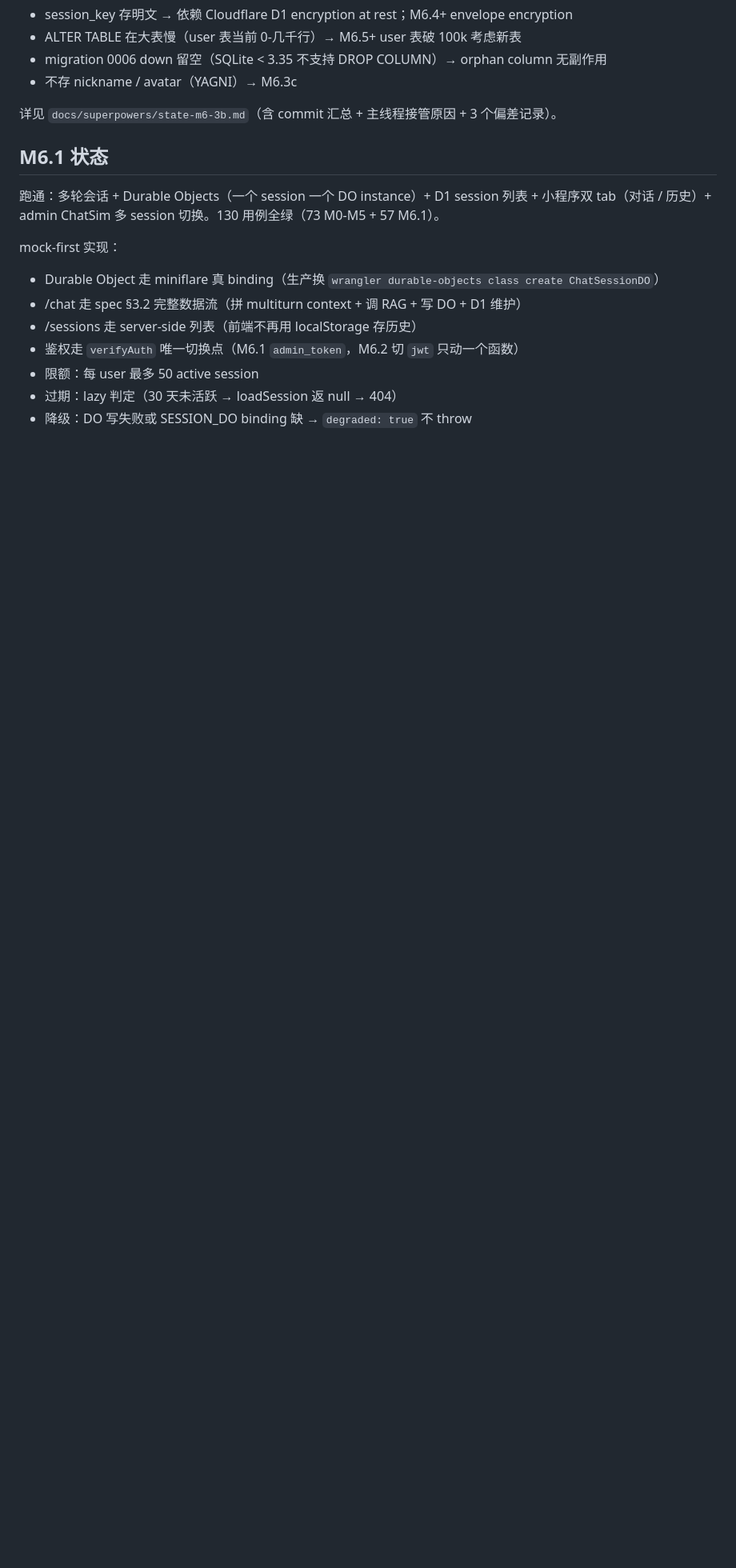
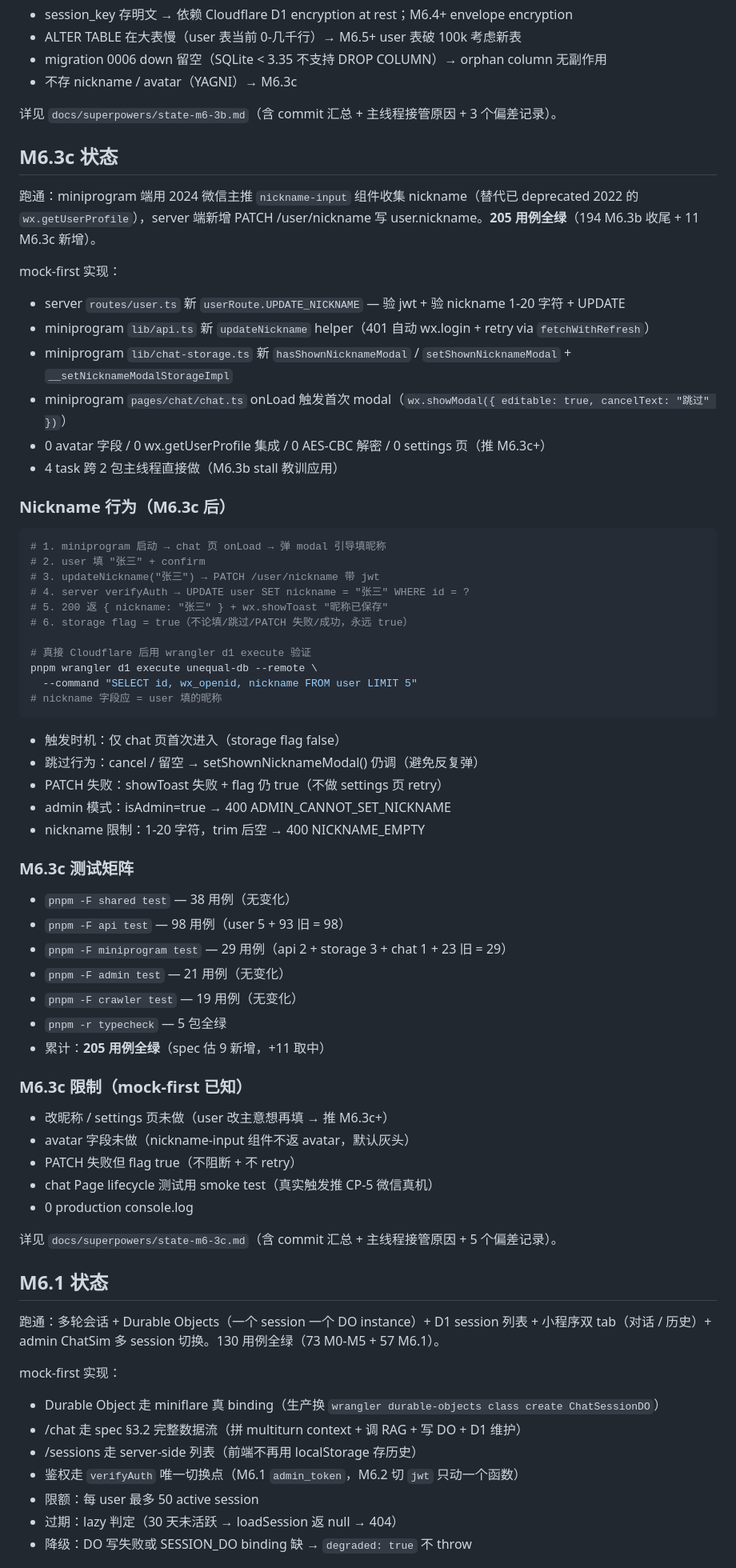
Before and after one commit to marktang1208/unequal, a Markdown page: README.md, the part around the change. Shown at 80% size. Drawn GitHub-style; blank space fills up the shorter version.

Commit message:
docs(readme): add M6.3c 状态节 — nickname-input 组件 (11 用例, 累计 205)

````diff
--- a/README.md
+++ b/README.md
@@ -361,6 +361,61 @@ pnpm wrangler d1 execute unequal-db --remote \
 
 详见 `docs/superpowers/state-m6-3b.md`（含 commit 汇总 + 主线程接管原因 + 3 个偏差记录）。
 
+## M6.3c 状态
+
+跑通：miniprogram 端用 2024 微信主推 `nickname-input` 组件收集 nickname（替代已 deprecated 2022 的 `wx.getUserProfile`），server 端新增 PATCH /user/nickname 写 user.nickname。**205 用例全绿**（194 M6.3b 收尾 + 11 M6.3c 新增）。
+
+mock-first 实现：
+
+- server `routes/user.ts` 新 `userRoute.UPDATE_NICKNAME` — 验 jwt + 验 nickname 1-20 字符 + UPDATE
+- miniprogram `lib/api.ts` 新 `updateNickname` helper（401 自动 wx.login + retry via `fetchWithRefresh`）
+- miniprogram `lib/chat-storage.ts` 新 `hasShownNicknameModal` / `setShownNicknameModal` + `__setNicknameModalStorageImpl`
+- miniprogram `pages/chat/chat.ts` onLoad 触发首次 modal（`wx.showModal({ editable: true, cancelText: "跳过" })`）
+- 0 avatar 字段 / 0 wx.getUserProfile 集成 / 0 AES-CBC 解密 / 0 settings 页（推 M6.3c+）
+- 4 task 跨 2 包主线程直接做（M6.3b stall 教训应用）
+
+### Nickname 行为（M6.3c 后）
+
+```bash
+# 1. miniprogram 启动 → chat 页 onLoad → 弹 modal 引导填昵称
+# 2. user 填 "张三" + confirm
+# 3. updateNickname("张三") → PATCH /user/nickname 带 jwt
+# 4. server verifyAuth → UPDATE user SET nickname = "张三" WHERE id = ?
+# 5. 200 返 { nickname: "张三" } + wx.showToast "昵称已保存"
+# 6. storage flag = true（不论填/跳过/PATCH 失败/成功，永远 true）
+
+# 真接 Cloudflare 后用 wrangler d1 execute 验证
+pnpm wrangler d1 execute unequal-db --remote \
+  --command "SELECT id, wx_openid, nickname FROM user LIMIT 5"
+# nickname 字段应 = user 填的昵称
+```
+
+- 触发时机：仅 chat 页首次进入（storage flag false）
+- 跳过行为：cancel / 留空 → setShownNicknameModal() 仍调（避免反复弹）
+- PATCH 失败：showToast 失败 + flag 仍 true（不做 settings 页 retry）
+- admin 模式：isAdmin=true → 400 ADMIN_CANNOT_SET_NICKNAME
+- nickname 限制：1-20 字符，trim 后空 → 400 NICKNAME_EMPTY
+
+### M6.3c 测试矩阵
+
+- `pnpm -F shared test` — 38 用例（无变化）
+- `pnpm -F api test` — 98 用例（user 5 + 93 旧 = 98）
+- `pnpm -F miniprogram test` — 29 用例（api 2 + storage 3 + chat 1 + 23 旧 = 29）
+- `pnpm -F admin test` — 21 用例（无变化）
+- `pnpm -F crawler test` — 19 用例（无变化）
+- `pnpm -r typecheck` — 5 包全绿
+- 累计：**205 用例全绿**（spec 估 9 新增，+11 取中）
+
+### M6.3c 限制（mock-first 已知）
+
+- 改昵称 / settings 页未做（user 改主意想再填 → 推 M6.3c+）
+- avatar 字段未做（nickname-input 组件不返 avatar，默认灰头）
+- PATCH 失败但 flag true（不阻断 + 不 retry）
+- chat Page lifecycle 测试用 smoke test（真实触发推 CP-5 微信真机）
+- 0 production console.log
+
+详见 `docs/superpowers/state-m6-3c.md`（含 commit 汇总 + 主线程接管原因 + 5 个偏差记录）。
+
 ## M6.1 状态
 
 跑通：多轮会话 + Durable Objects（一个 session 一个 DO instance）+ D1 session 列表 + 小程序双 tab（对话 / 历史）+ admin ChatSim 多 session 切换。130 用例全绿（73 M0-M5 + 57 M6.1）。
````
